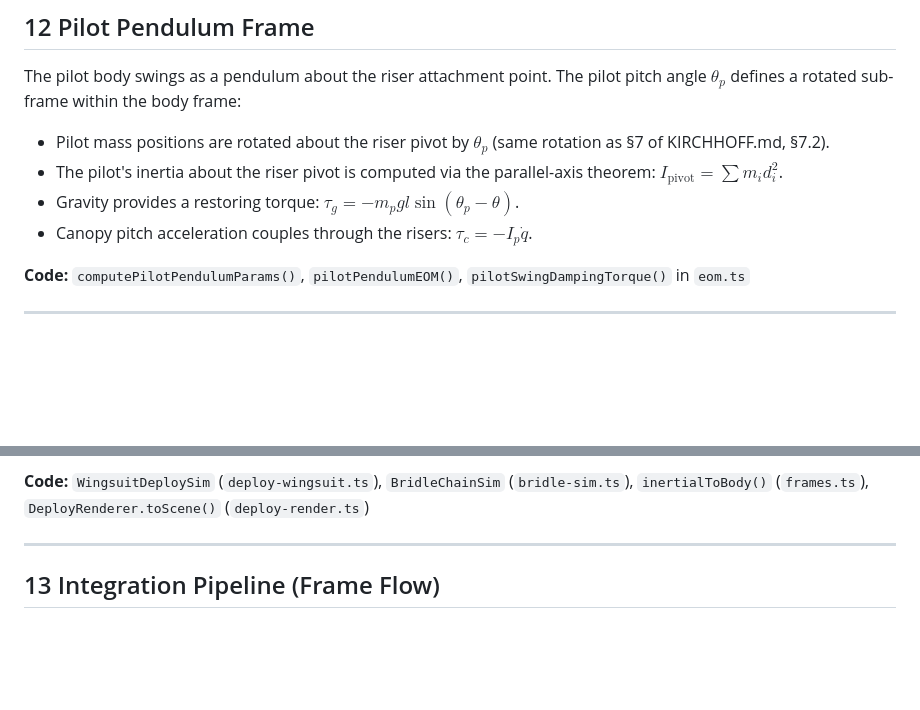
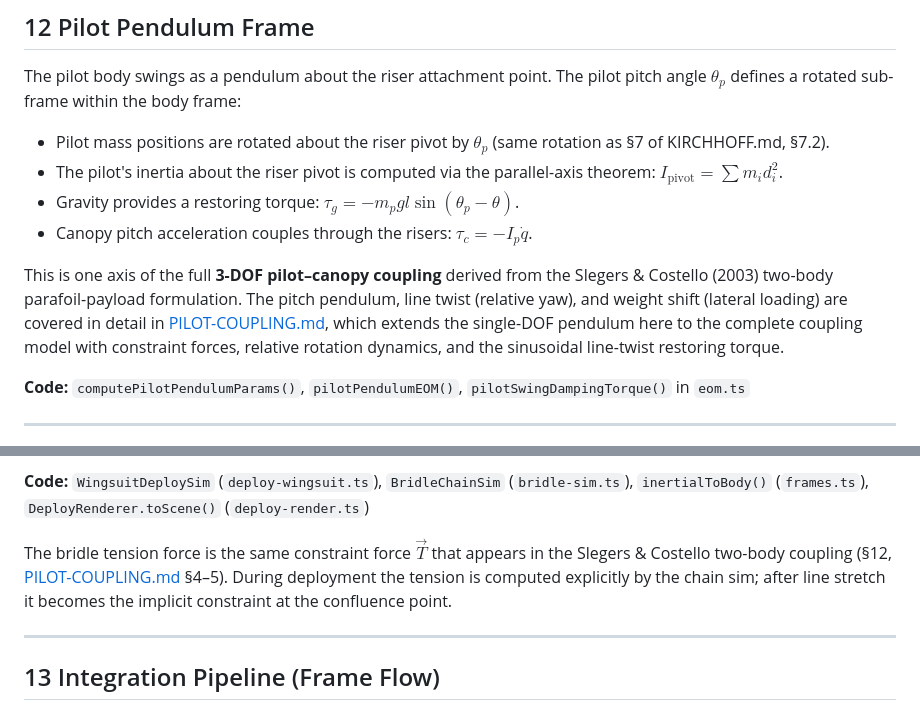
Before and after one commit to hartmandrector/polar, a Markdown page: docs/FRAMES.md, 2 parts joined by grey strips. Rendered like a GitHub page; blank space fills up the shorter version.

```diff
--- a/docs/FRAMES.md
+++ b/docs/FRAMES.md
@@ -560,6 +560,8 @@ body frame:
 - Gravity provides a restoring torque: $\tau_g = -m_p g l \sin(\theta_p - \theta)$.
 - Canopy pitch acceleration couples through the risers: $\tau_c = -I_p \dot{q}$.
 
+This is one axis of the full **3-DOF pilot–canopy coupling** derived from the Slegers & Costello (2003) two-body parafoil-payload formulation. The pitch pendulum, line twist (relative yaw), and weight shift (lateral loading) are covered in detail in [PILOT-COUPLING.md](sim/PILOT-COUPLING.md), which extends the single-DOF pendulum here to the complete coupling model with constraint forces, relative rotation dynamics, and the sinusoidal line-twist restoring torque.
+
 **Code:** `computePilotPendulumParams()`, `pilotPendulumEOM()`, `pilotSwingDampingTorque()` in `eom.ts`
 
 ---
@@ -581,6 +583,8 @@ The bridle and pilot chute (PC) chain lives in a hybrid frame pipeline that cros
 The key subtlety: the chain physics must run in inertial NED (gravity and drag are inertial-frame forces), but the rendering must live in body frame (attached to the rotating model). The double frame crossing — body→inertial for the anchor, inertial→body for display — is what keeps the chain physically correct while visually attached.
 
 **Code:** `WingsuitDeploySim` (`deploy-wingsuit.ts`), `BridleChainSim` (`bridle-sim.ts`), `inertialToBody()` (`frames.ts`), `DeployRenderer.toScene()` (`deploy-render.ts`)
+
+The bridle tension force is the same constraint force $\vec{T}$ that appears in the Slegers & Costello two-body coupling (§12, [PILOT-COUPLING.md](sim/PILOT-COUPLING.md) §4–5). During deployment the tension is computed explicitly by the chain sim; after line stretch it becomes the implicit constraint at the confluence point.
 
 ---
 
```
Also changed, not shown: docs/sim/PILOT-COUPLING.md (+4 -4 lines).
